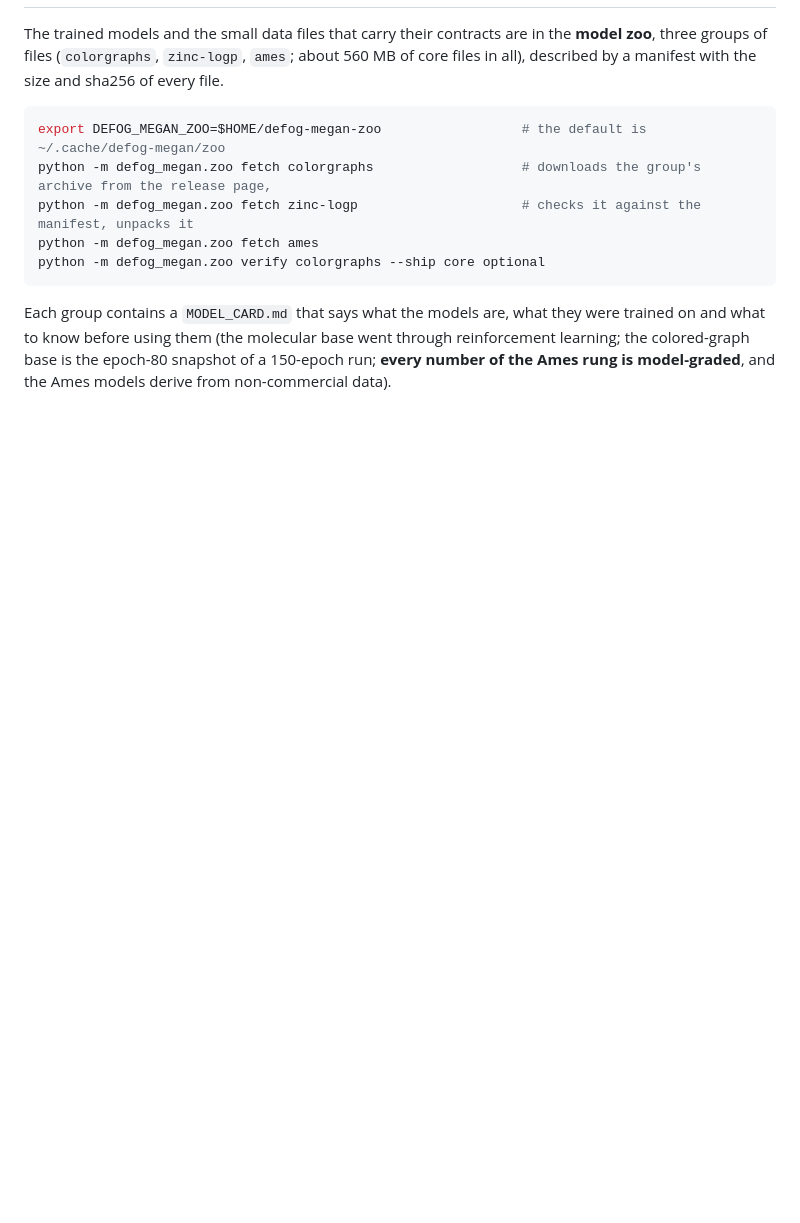
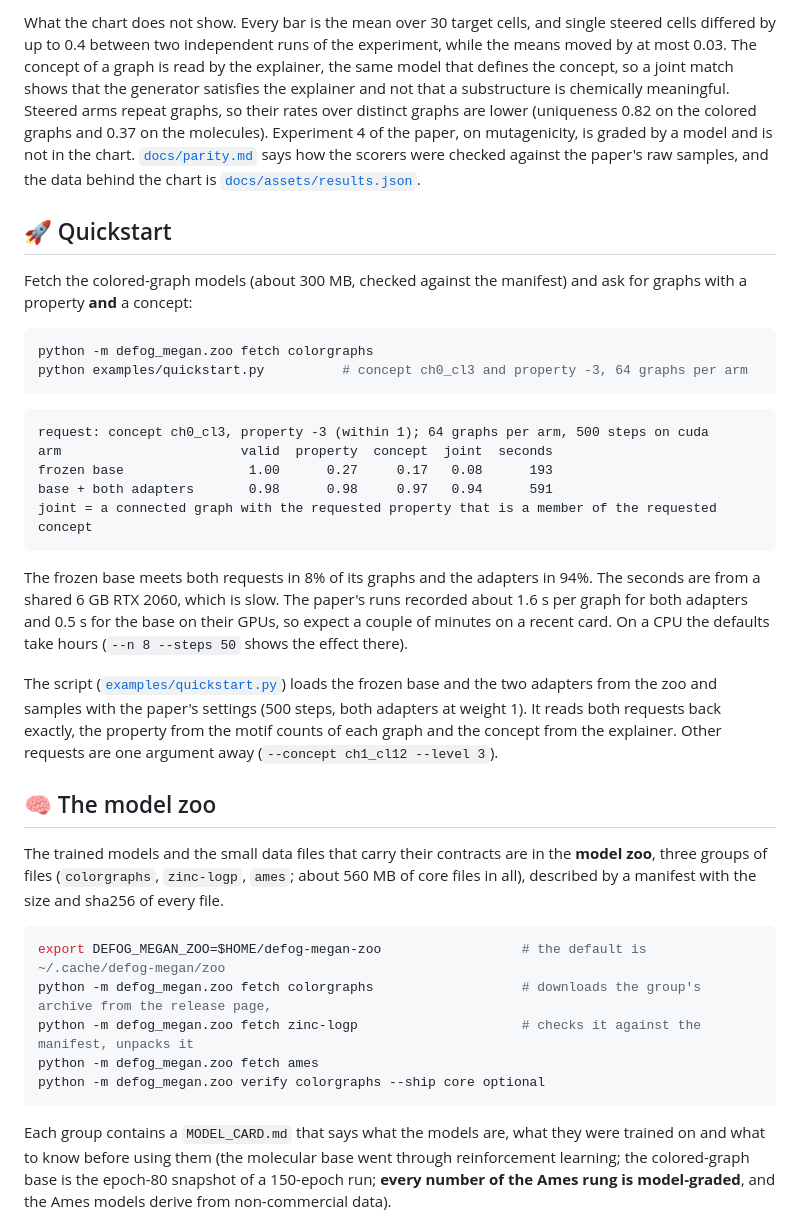
Before and after one commit to aimat-lab/defog-megan, a Markdown page: README.md, the part around one of its changes. GitHub-like rendering; blank space fills up the shorter version.

````diff
--- a/README.md
+++ b/README.md
@@ -43,3 +69,39 @@ scorers reproduce the paper's numbers exactly; the code warns once if another re
+What the chart does not show. Every bar is the mean over 30 target cells, and single steered cells differed by up to 0.4
+between two independent runs of the experiment, while the means moved by at most 0.03. The concept of a graph is read by the
+explainer, the same model that defines the concept, so a joint match shows that the generator satisfies the explainer and
+not that a substructure is chemically meaningful. Steered arms repeat graphs, so their rates over distinct graphs are lower
+(uniqueness 0.82 on the colored graphs and 0.37 on the molecules). Experiment 4 of the paper, on mutagenicity, is graded by a
+model and is not in the chart. [`docs/parity.md`](docs/parity.md) says how the scorers were checked against the paper's raw
+samples, and the data behind the chart is [`docs/assets/results.json`](docs/assets/results.json).
+
+## 🚀 Quickstart
+
+Fetch the colored-graph models (about 300 MB, checked against the manifest) and ask for graphs with a property **and** a
+concept:
+
+```bash
+python -m defog_megan.zoo fetch colorgraphs
+python examples/quickstart.py          # concept ch0_cl3 and property -3, 64 graphs per arm
+```
+
+```text
+request: concept ch0_cl3, property -3 (within 1); 64 graphs per arm, 500 steps on cuda
+arm                       valid  property  concept  joint  seconds
+frozen base                1.00      0.27     0.17   0.08      193
+base + both adapters       0.98      0.98     0.97   0.94      591
+joint = a connected graph with the requested property that is a member of the requested concept
+```
+
+The frozen base meets both requests in 8% of its graphs and the adapters in 94%. The seconds are from a shared 6 GB RTX 2060,
+which is slow. The paper's runs recorded about 1.6 s per graph for both adapters and 0.5 s for the base on their GPUs, so
+expect a couple of minutes on a recent card. On a CPU the defaults take hours (`--n 8 --steps 50` shows the effect there).
+
+The script ([`examples/quickstart.py`](examples/quickstart.py)) loads the frozen base and the two adapters from the zoo and
+samples with the paper's settings (500 steps, both adapters at weight 1). It reads both requests back exactly, the property
+from the motif counts of each graph and the concept from the explainer. Other requests are one argument away
+(`--concept ch1_cl12 --level 3`).
+
+## 🧠 The model zoo
 
 The trained models and the small data files that carry their contracts are in the **model zoo**, three groups of files
 (`colorgraphs`, `zinc-logp`, `ames`; about 560 MB of core files in all), described by a manifest with the size and sha256 of
````
Also changed, not shown: other parts of README.md (+90 -36 lines), CHANGELOG.md (+6 -0 lines), docs/assets/results.png (added), docs/assets/results_dark.png (added), 11 other files.
